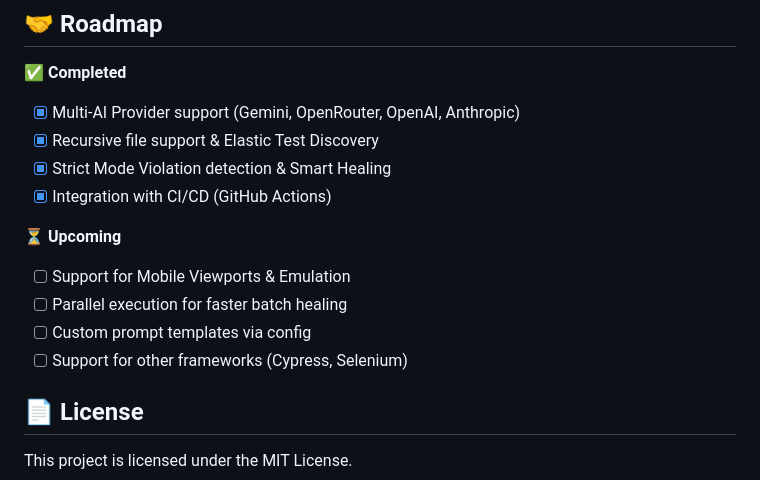
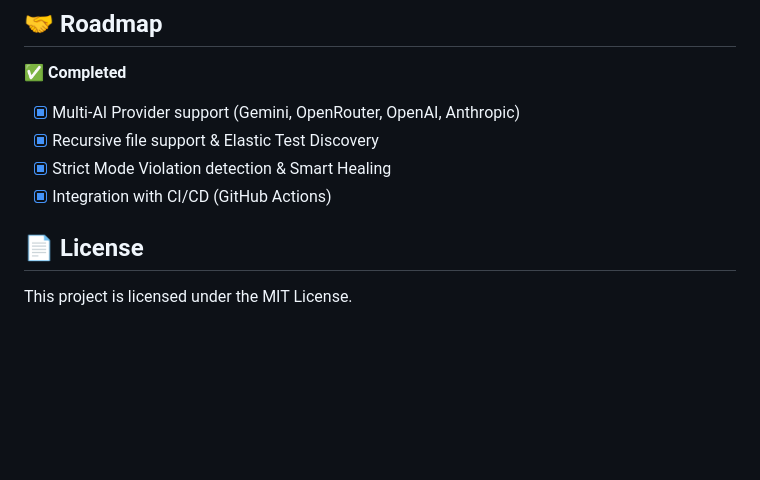
Before and after one commit to sanathkmr14/SealHealingE2E, a Markdown page: README.md, the part around the change. GitHub-like rendering; blank space fills up the shorter version.

```diff
--- a/README.md
+++ b/README.md
@@ -155,11 +155,5 @@ AutoHeal uses an `autoheal.config.json` file in your project root to remember yo
 - [x] Strict Mode Violation detection & Smart Healing
 - [x] Integration with CI/CD (GitHub Actions)
 
-**⏳ Upcoming**
-- [ ] Support for Mobile Viewports & Emulation
-- [ ] Parallel execution for faster batch healing
-- [ ] Custom prompt templates via config
-- [ ] Support for other frameworks (Cypress, Selenium)
-
 ## 📄 License
 This project is licensed under the MIT License.
```
